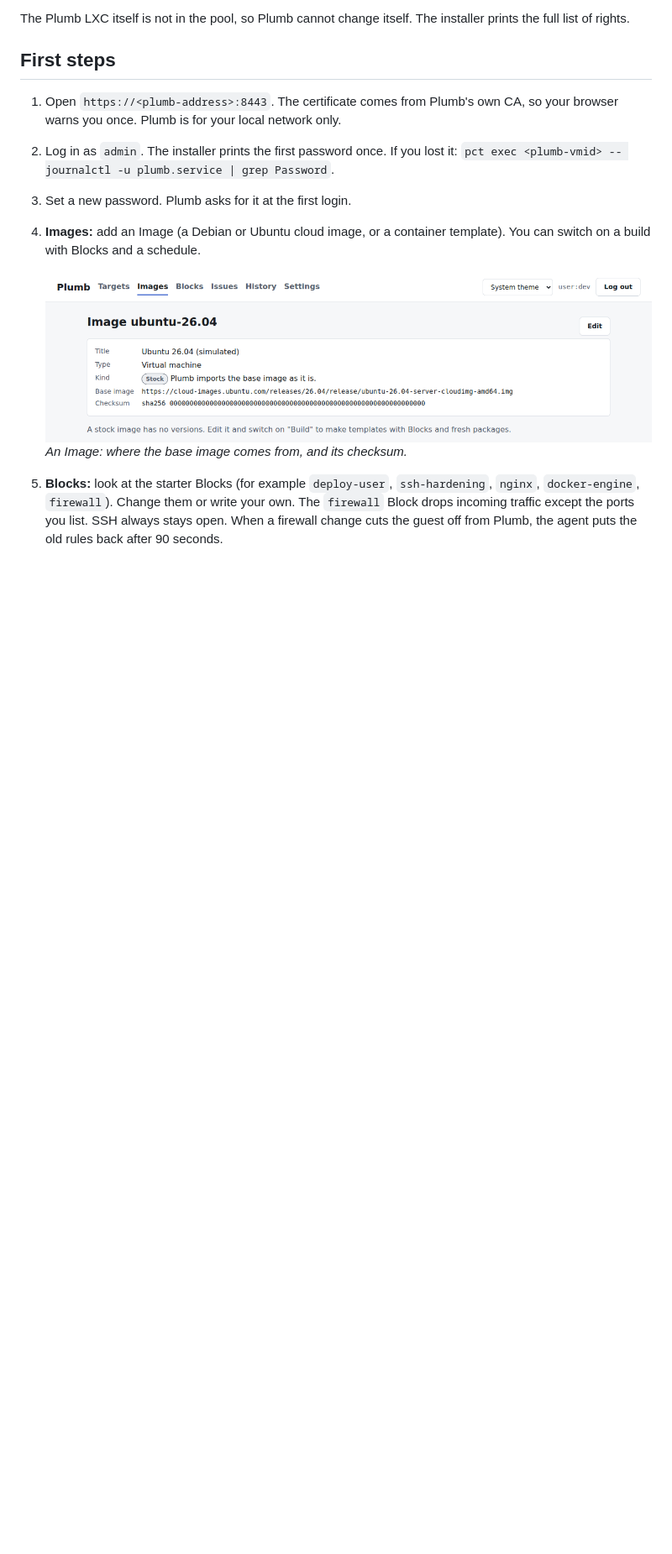
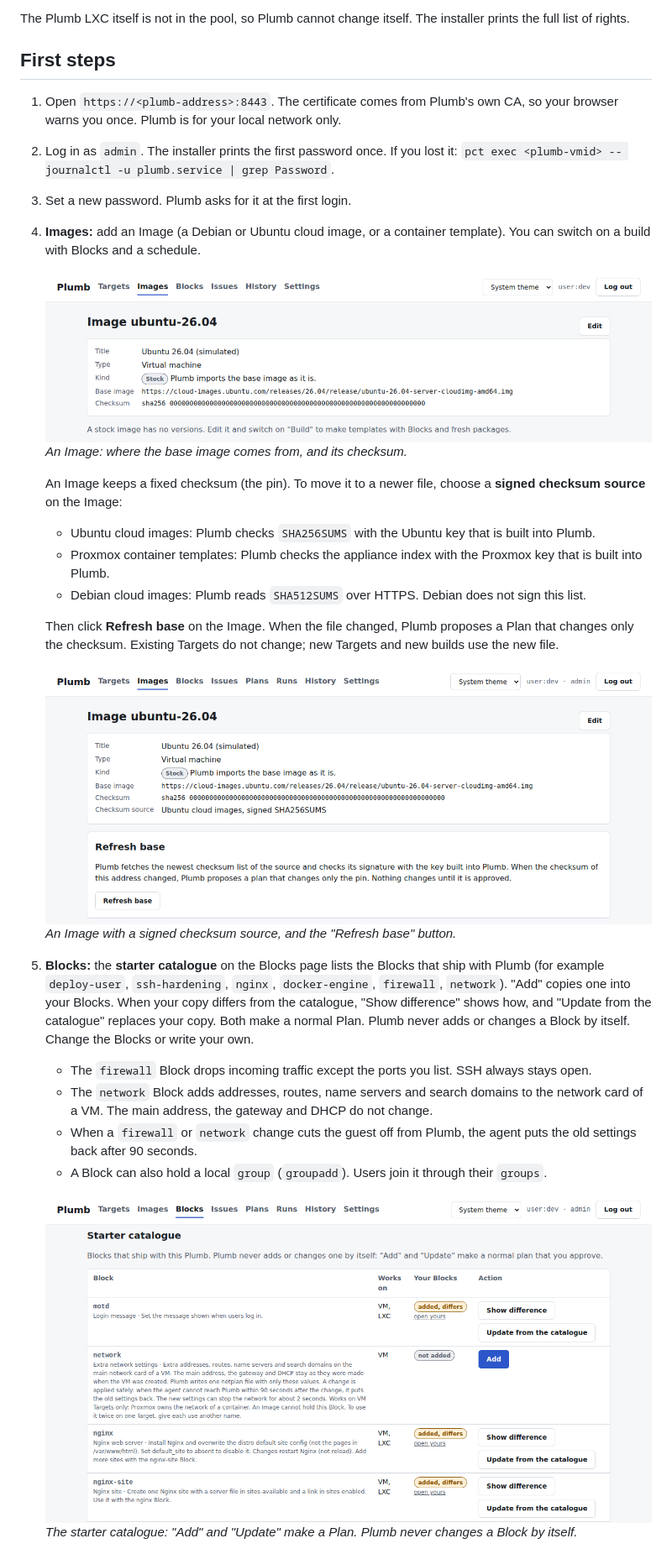
Before and after one commit to Bernotese/plumb, a Markdown page: README.md, the part around one of its changes. Shown at 84% size. Drawn GitHub-style; pictures changed too: docs/screenshots/readme-catalogue.png (added), docs/screenshots/readme-image-verify.png (added); blank space fills up the shorter version.

```diff
--- a/README.md
+++ b/README.md
@@ -112,10 +113,34 @@ full list of rights.
    ![Image page of ubuntu-26.04: title, type virtual machine, kind stock, base image address and checksum](docs/screenshots/readme-images.png)
    <br>*An Image: where the base image comes from, and its checksum.*
 
-5. **Blocks:** look at the starter Blocks (for example `deploy-user`, `ssh-hardening`, `nginx`,
-   `docker-engine`, `firewall`). Change them or write your own. The `firewall` Block drops incoming
-   traffic except the ports you list. SSH always stays open. When a firewall change cuts the guest
-   off from Plumb, the agent puts the old rules back after 90 seconds.
+   An Image keeps a fixed checksum (the pin). To move it to a newer file, choose a **signed
+   checksum source** on the Image:
+   - Ubuntu cloud images: Plumb checks `SHA256SUMS` with the Ubuntu key that is built into Plumb.
+   - Proxmox container templates: Plumb checks the appliance index with the Proxmox key that is
+     built into Plumb.
+   - Debian cloud images: Plumb reads `SHA512SUMS` over HTTPS. Debian does not sign this list.
+
+   Then click **Refresh base** on the Image. When the file changed, Plumb proposes a Plan that
+   changes only the checksum. Existing Targets do not change; new Targets and new builds use the
+   new file.
+
+   ![Image page of ubuntu-26.04 with the checksum source "Ubuntu cloud images, signed SHA256SUMS" and the card Refresh base](docs/screenshots/readme-image-verify.png)
+   <br>*An Image with a signed checksum source, and the "Refresh base" button.*
+
+5. **Blocks:** the **starter catalogue** on the Blocks page lists the Blocks that ship with Plumb
+   (for example `deploy-user`, `ssh-hardening`, `nginx`, `docker-engine`, `firewall`, `network`).
+   "Add" copies one into your Blocks. When your copy differs from the catalogue, "Show difference"
+   shows how, and "Update from the catalogue" replaces your copy. Both make a normal Plan. Plumb
+   never adds or changes a Block by itself. Change the Blocks or write your own.
+   - The `firewall` Block drops incoming traffic except the ports you list. SSH always stays open.
+   - The `network` Block adds addresses, routes, name servers and search domains to the network
+     card of a VM. The main address, the gateway and DHCP do not change.
+   - When a `firewall` or `network` change cuts the guest off from Plumb, the agent puts the old
+     settings back after 90 seconds.
+   - A Block can also hold a local `group` (`groupadd`). Users join it through their `groups`.
+
+   ![Starter catalogue: motd and nginx are added but differ, with Show difference and Update from the catalogue; network is not added, with Add](docs/screenshots/readme-catalogue.png)
+   <br>*The starter catalogue: "Add" and "Update" make a Plan. Plumb never changes a Block by itself.*
 
    ![Block page of nginx: the Targets that use it, its parameter server_name, and the start of its YAML document](docs/screenshots/readme-blocks.png)
    <br>*A Block: the Targets that use it, its parameters and its document.*
```
Also changed, not shown: other parts of README.md (+36 -3 lines), docs/screenshots/readme-plan-documents.png (added), docs/screenshots/readme-users.png (added).
